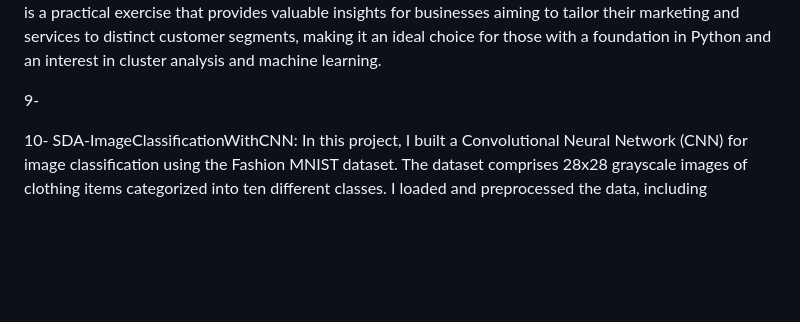
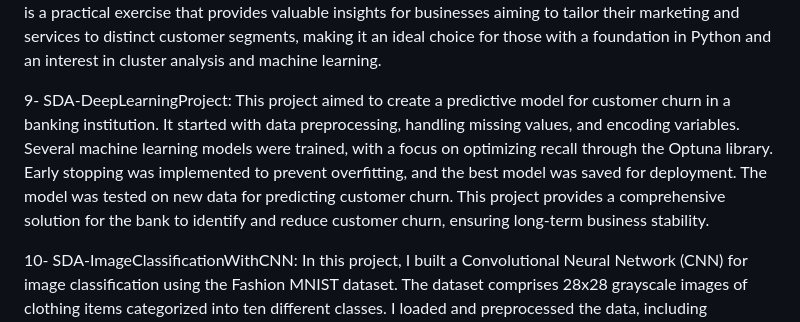
Before and after one commit to Yosefe97sh/MyProjects, a Markdown page: README.md, the part around the change. Rendered like a GitHub page; blank space fills up the shorter version.

```diff
--- a/README.md
+++ b/README.md
@@ -18,6 +18,6 @@ these are some of the projects that I worked on during my university time.
 
 8- SDA-Machine Learning-Unsupervised Learning: This project focuses on customer segmentation based on purchasing history data from a large mall's membership cards. It involves Exploratory Data Analysis to understand data distribution and relationships, variable selection for cluster analysis, and the application of K-Means Clustering to group customers into distinct clusters, each assigned a descriptive label. This project is a practical exercise that provides valuable insights for businesses aiming to tailor their marketing and services to distinct customer segments, making it an ideal choice for those with a foundation in Python and an interest in cluster analysis and machine learning.
 
-9-
+9- SDA-DeepLearningProject: This project aimed to create a predictive model for customer churn in a banking institution. It started with data preprocessing, handling missing values, and encoding variables. Several machine learning models were trained, with a focus on optimizing recall through the Optuna library. Early stopping was implemented to prevent overfitting, and the best model was saved for deployment. The model was tested on new data for predicting customer churn. This project provides a comprehensive solution for the bank to identify and reduce customer churn, ensuring long-term business stability.
 
 10- SDA-ImageClassificationWithCNN: In this project, I built a Convolutional Neural Network (CNN) for image classification using the Fashion MNIST dataset. The dataset comprises 28x28 grayscale images of clothing items categorized into ten different classes. I loaded and preprocessed the data, including normalizing the pixel values and converting labels to one-hot encoding. I constructed a CNN model with various layers, including convolutional, pooling, and dense layers, and compiled it with categorical cross-entropy loss and the RMSprop optimizer. I trained the model with early stopping and evaluated its performance using a classification report, which included accuracy, precision, recall, and F1-score. I also examined the class distribution and potential class imbalances in the dataset. The project provided valuable insights into building and assessing image classification models for fashion items.
```
